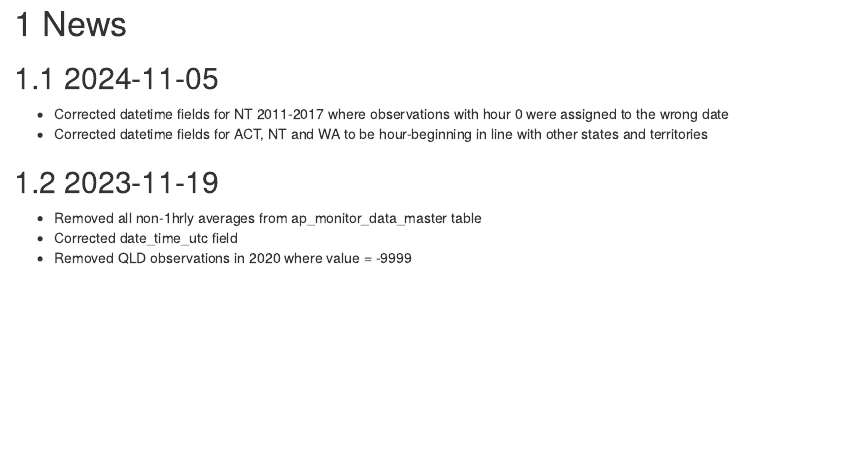
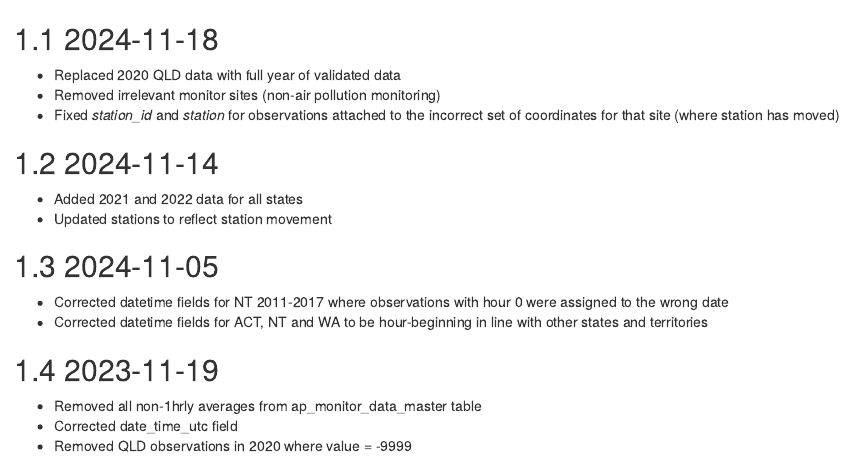
Before and after one commit to cardat/napmdtools, an R Markdown document (Rmd/02-news.Rmd): the page in a window 1100 px wide, from 20 px down before the commit and from 60 px down after it, so that both start at the same text. Rendered offline with R 4.5, knitr and Pandoc, with nearby package versions; drawn as R Markdown's standard HTML page in place of the format the file asks for.

Commit message:
Add News (2021-2022 ingest, 2020 QLD ingest and additional fixes)

```diff
--- a/Rmd/02-news.Rmd
+++ b/Rmd/02-news.Rmd
@@ -1,4 +1,15 @@
 # News
+
+## 2024-11-18
+
+ - Replaced 2020 QLD data with full year of validated data
+ - Removed irrelevant monitor sites (non-air pollution monitoring)
+ - Fixed *station_id* and *station* for observations attached to the incorrect set of coordinates for that site (where station has moved)
+
+## 2024-11-14
+
+ - Added 2021 and 2022 data for all states
+ - Updated stations to reflect station movement
 
 ## 2024-11-05
 
--- a/reference-keys.txt
+++ b/reference-keys.txt
@@ -7,6 +7,8 @@ news
 section
 section-1
 section-2
+section-3
+section-4
 napmd-database-infrastructure
 general-overview
 table-structure
```
Also changed, not shown: 404.html, conditions-of-use.html, index.html, napmd-database-infrastructure.html, news.html, resources-and-links.html, search_index.json, using-napmd.html.
